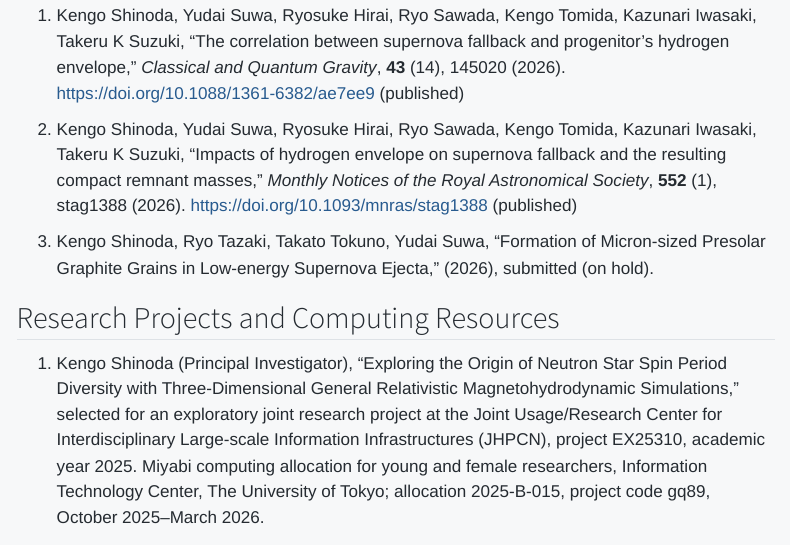
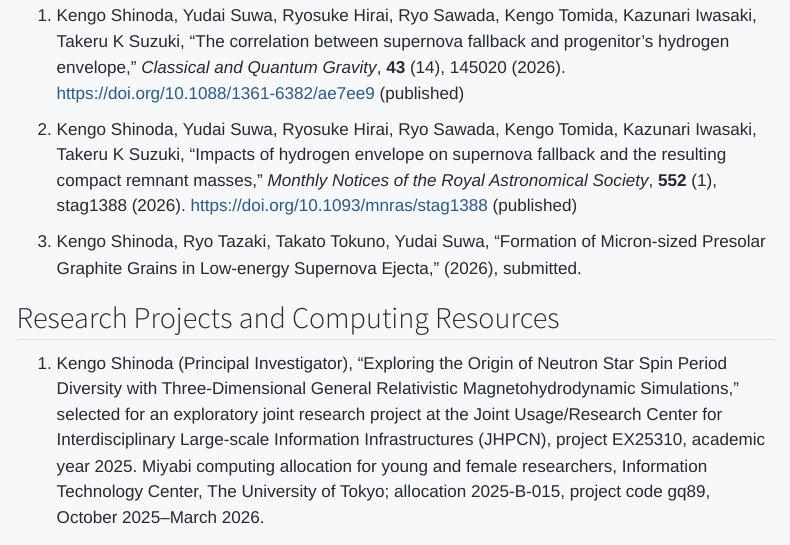
Before and after one commit to kengo-shinoda/kengo-shinoda.github.io, a Quarto document (en/publications.qmd): the page in a window 1100 px wide, from 130 px down. Rendered offline with R 4.5, knitr and Pandoc in place of Quarto, with nearby package versions; menus at the side of the page are left out.

Commit message:
Simplify graphite paper status to submitted

```diff
--- a/en/publications.qmd
+++ b/en/publications.qmd
@@ -8,7 +8,7 @@ title: "Publications"
 
 2. Kengo Shinoda, Yudai Suwa, Ryosuke Hirai, Ryo Sawada, Kengo Tomida, Kazunari Iwasaki, Takeru K Suzuki, “Impacts of hydrogen envelope on supernova fallback and the resulting compact remnant masses,” *Monthly Notices of the Royal Astronomical Society*, **552** (1), stag1388 (2026). [https://doi.org/10.1093/mnras/stag1388](https://doi.org/10.1093/mnras/stag1388) (published)
 
-3. Kengo Shinoda, Ryo Tazaki, Takato Tokuno, Yudai Suwa, “Formation of Micron-sized Presolar Graphite Grains in Low-energy Supernova Ejecta,” (2026), submitted (on hold).
+3. Kengo Shinoda, Ryo Tazaki, Takato Tokuno, Yudai Suwa, “Formation of Micron-sized Presolar Graphite Grains in Low-energy Supernova Ejecta,” (2026), submitted.
 
 ## Research Projects and Computing Resources
 
```
Also changed, not shown: publications.qmd (+1 -1 lines), docs/search.json, 2 other files.
